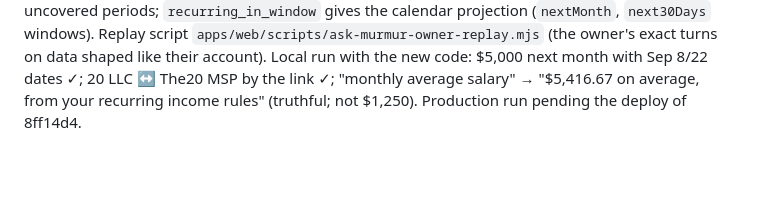
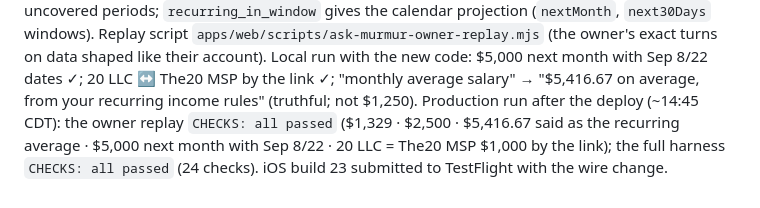
Before and after one commit to rapetoh/MoneyApp, a Markdown page: docs/ask-murmur/VERIFICATION.md, the part around the change. Drawn GitHub-style; blank space fills up the shorter version.

Commit message:
VERIFICATION: prod replay + full harness all passed after 8ff14d4; build 23

```diff
--- a/docs/ask-murmur/VERIFICATION.md
+++ b/docs/ask-murmur/VERIFICATION.md
@@ -91,4 +91,4 @@ every windowed result carries `coverage` and the prompt forbids averaging over u
 Replay script `apps/web/scripts/ask-murmur-owner-replay.mjs` (the owner's exact turns on data shaped
 like their account). Local run with the new code: $5,000 next month with Sep 8/22 dates ✓; 20 LLC ↔
 The20 MSP by the link ✓; "monthly average salary" → "$5,416.67 on average, from your recurring income
-rules" (truthful; not $1,250). Production run pending the deploy of 8ff14d4.
+rules" (truthful; not $1,250). Production run after the deploy (~14:45 CDT): the owner replay `CHECKS: all passed` ($1,329 · $2,500 · $5,416.67 said as the recurring average · $5,000 next month with Sep 8/22 · 20 LLC = The20 MSP $1,000 by the link); the full harness `CHECKS: all passed` (24 checks). iOS build 23 submitted to TestFlight with the wire change.
```
